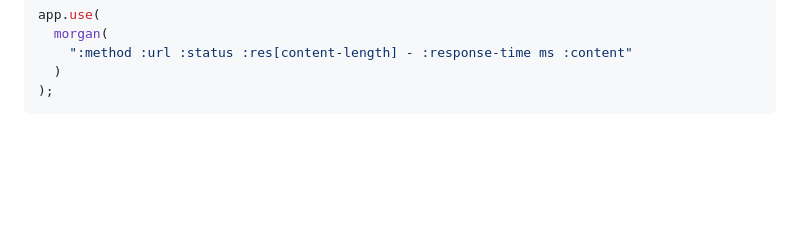
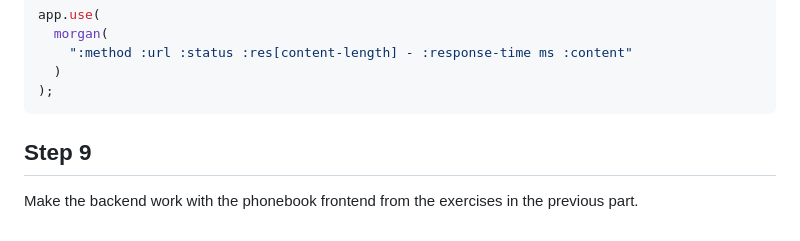
Before and after one commit to korelsiete/fullstackopen-part3, a Markdown page: README.md, the part around the change. GitHub-like rendering; blank space fills up the shorter version.

Commit message:
3.9 PhoneBook

````diff
--- a/README.md
+++ b/README.md
@@ -202,3 +202,7 @@ app.use(
   )
 );
 ```
+
+## Step 9
+
+Make the backend work with the phonebook frontend from the exercises in the previous part.
````
